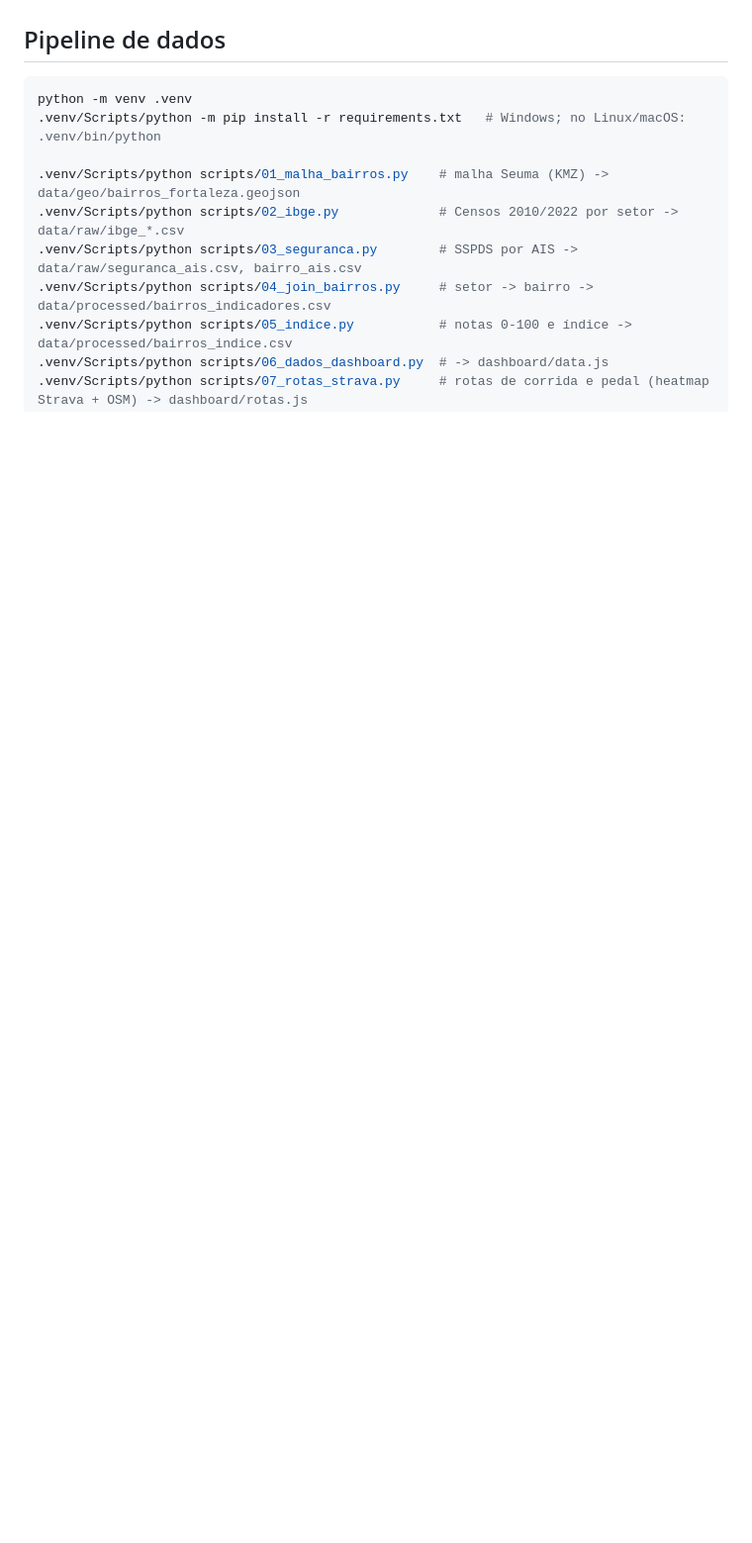
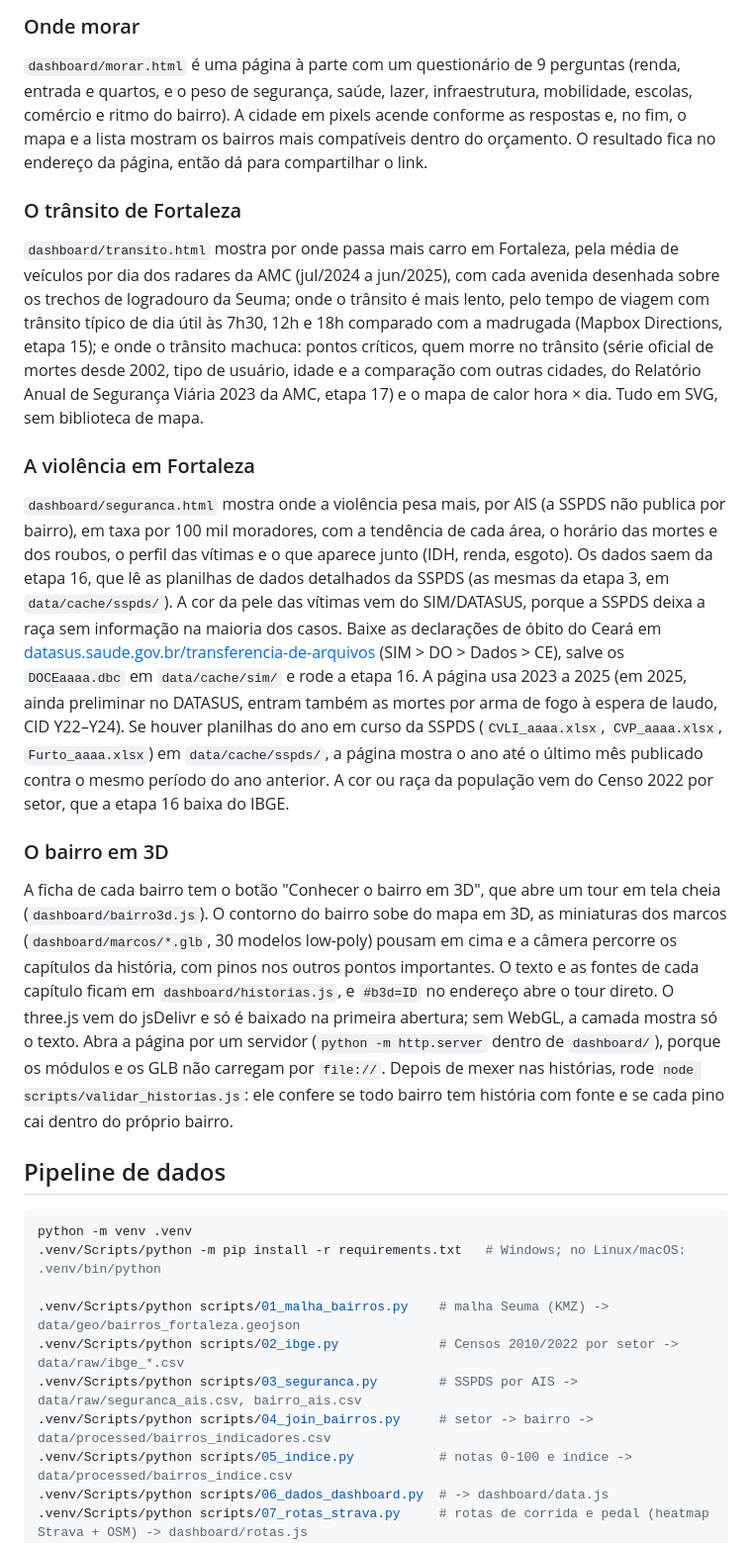
Before and after one commit to NicolasDev-web/Dashboard_de_Bairros_de_Fortaleza, a Markdown page: README.md, the part around one of its changes. Shown at 99% size. GitHub-like rendering; blank space fills up the shorter version.

```diff
--- a/README.md
+++ b/README.md
@@ -14,3 +49,19 @@ Dashboard que compara os 121 bairros de Fortaleza por renda, saneamento e segura
+### Onde morar
+
+`dashboard/morar.html` é uma página à parte com um questionário de 9 perguntas (renda, entrada e quartos, e o peso de segurança, saúde, lazer, infraestrutura, mobilidade, escolas, comércio e ritmo do bairro). A cidade em pixels acende conforme as respostas e, no fim, o mapa e a lista mostram os bairros mais compatíveis dentro do orçamento. O resultado fica no endereço da página, então dá para compartilhar o link.
+
+### O trânsito de Fortaleza
+
+`dashboard/transito.html` mostra por onde passa mais carro em Fortaleza, pela média de veículos por dia dos radares da AMC (jul/2024 a jun/2025), com cada avenida desenhada sobre os trechos de logradouro da Seuma; onde o trânsito é mais lento, pelo tempo de viagem com trânsito típico de dia útil às 7h30, 12h e 18h comparado com a madrugada (Mapbox Directions, etapa 15); e onde o trânsito machuca: pontos críticos, quem morre no trânsito (série oficial de mortes desde 2002, tipo de usuário, idade e a comparação com outras cidades, do Relatório Anual de Segurança Viária 2023 da AMC, etapa 17) e o mapa de calor hora × dia. Tudo em SVG, sem biblioteca de mapa.
+
+### A violência em Fortaleza
+
+`dashboard/seguranca.html` mostra onde a violência pesa mais, por AIS (a SSPDS não publica por bairro), em taxa por 100 mil moradores, com a tendência de cada área, o horário das mortes e dos roubos, o perfil das vítimas e o que aparece junto (IDH, renda, esgoto). Os dados saem da etapa 16, que lê as planilhas de dados detalhados da SSPDS (as mesmas da etapa 3, em `data/cache/sspds/`). A cor da pele das vítimas vem do SIM/DATASUS, porque a SSPDS deixa a raça sem informação na maioria dos casos. Baixe as declarações de óbito do Ceará em [datasus.saude.gov.br/transferencia-de-arquivos](https://datasus.saude.gov.br/transferencia-de-arquivos/) (SIM > DO > Dados > CE), salve os `DOCEaaaa.dbc` em `data/cache/sim/` e rode a etapa 16. A página usa 2023 a 2025 (em 2025, ainda preliminar no DATASUS, entram também as mortes por arma de fogo à espera de laudo, CID Y22–Y24). Se houver planilhas do ano em curso da SSPDS (`CVLI_aaaa.xlsx`, `CVP_aaaa.xlsx`, `Furto_aaaa.xlsx`) em `data/cache/sspds/`, a página mostra o ano até o último mês publicado contra o mesmo período do ano anterior. A cor ou raça da população vem do Censo 2022 por setor, que a etapa 16 baixa do IBGE.
+
+### O bairro em 3D
+
+A ficha de cada bairro tem o botão "Conhecer o bairro em 3D", que abre um tour em tela cheia (`dashboard/bairro3d.js`). O contorno do bairro sobe do mapa em 3D, as miniaturas dos marcos (`dashboard/marcos/*.glb`, 30 modelos low-poly) pousam em cima e a câmera percorre os capítulos da história, com pinos nos outros pontos importantes. O texto e as fontes de cada capítulo ficam em `dashboard/historias.js`, e `#b3d=ID` no endereço abre o tour direto. O three.js vem do jsDelivr e só é baixado na primeira abertura; sem WebGL, a camada mostra só o texto. Abra a página por um servidor (`python -m http.server` dentro de `dashboard/`), porque os módulos e os GLB não carregam por `file://`. Depois de mexer nas histórias, rode `node scripts/validar_historias.js`: ele confere se todo bairro tem história com fonte e se cada pino cai dentro do próprio bairro.
+
 
 ## Pipeline de dados
 
```
Also changed, not shown: other parts of README.md (+41 -6 lines), docs/img/cartaz.jpg (added), 1 other file.
